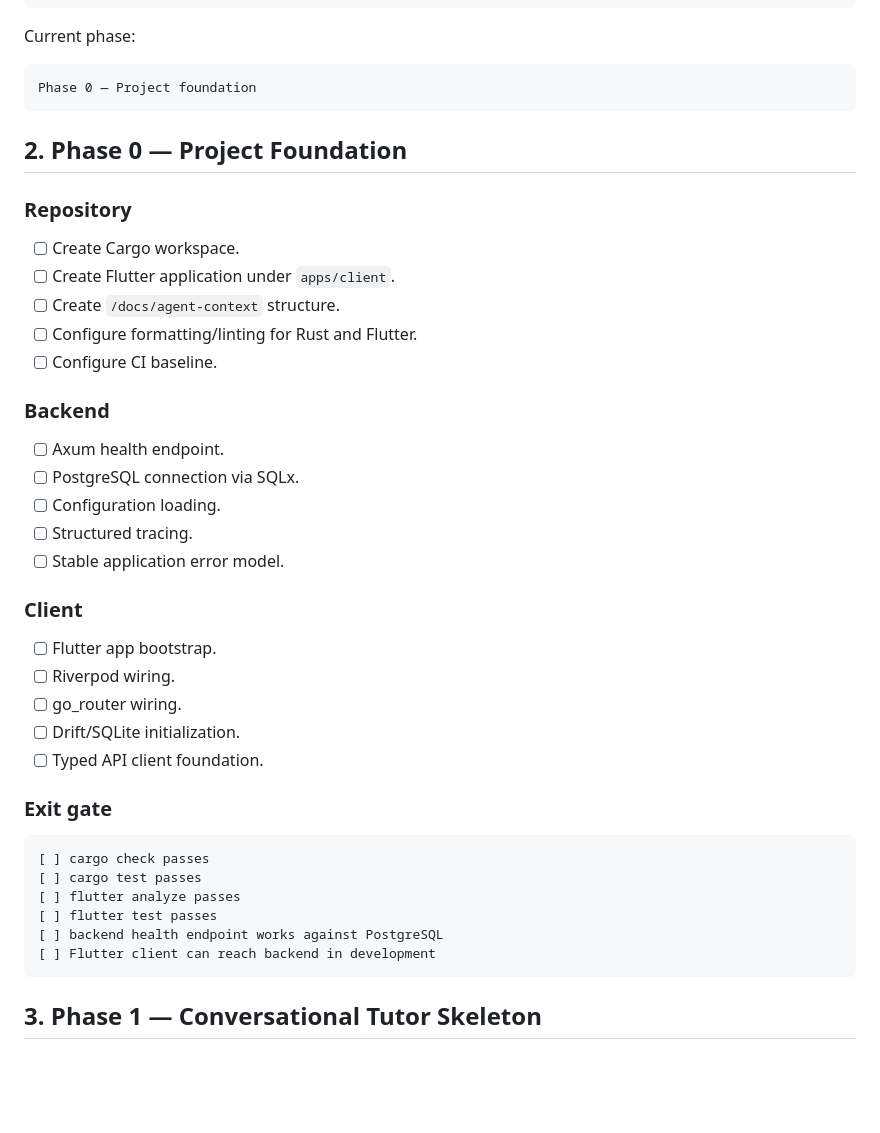
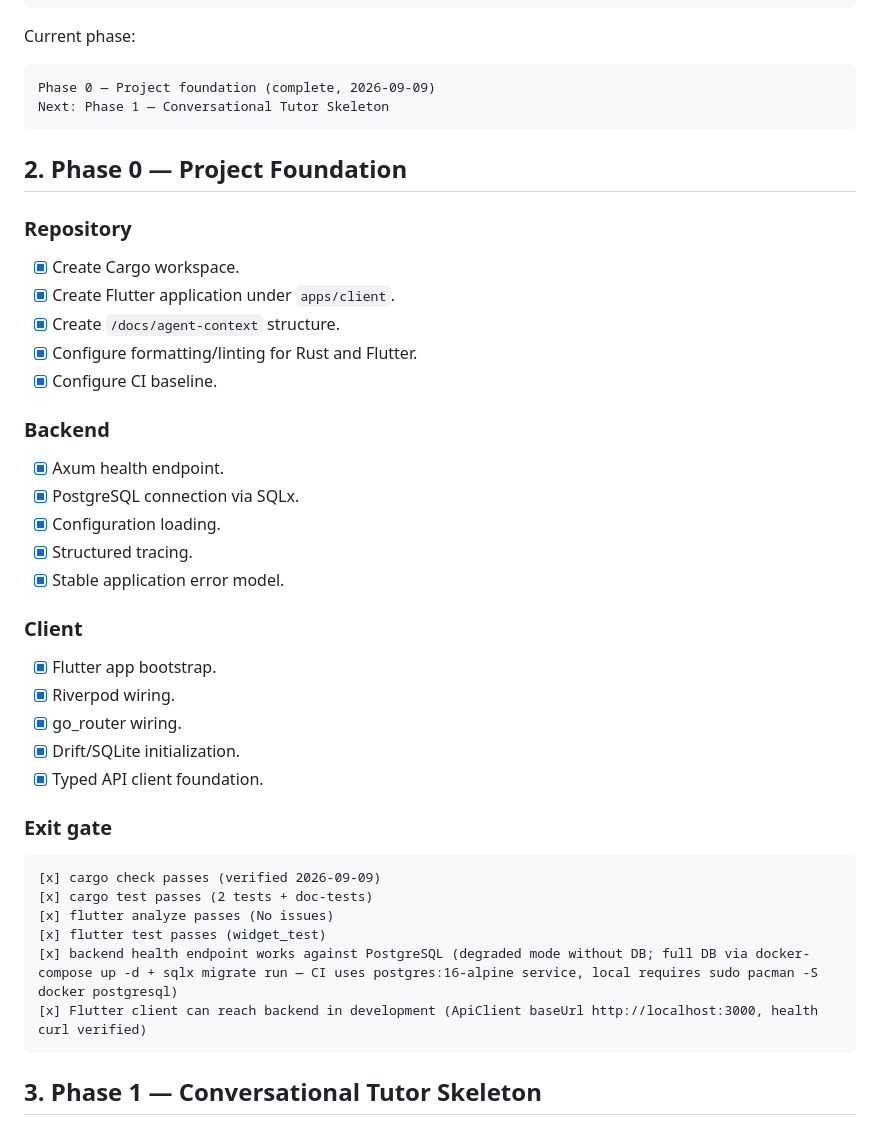
Before and after one commit to mansourvery-hub/Knowledgeable, a Markdown page: docs/agent-context/roadmap_and_state.md, the part around the change. Rendered like a GitHub page; blank space fills up the shorter version.

Commit message:
docs: mark Phase 0 complete, update exit gate verification
All Phase 0 gates verified locally; DB full verification requires docker/postgres (CI covers it)

````diff
--- a/docs/agent-context/roadmap_and_state.md
+++ b/docs/agent-context/roadmap_and_state.md
@@ -20,44 +20,45 @@ Status vocabulary:
 Current phase:
 
 ```text
-Phase 0 — Project foundation
+Phase 0 — Project foundation (complete, 2026-09-09)
+Next: Phase 1 — Conversational Tutor Skeleton
 ```
 
 ## 2. Phase 0 — Project Foundation
 
 ### Repository
 
-- [ ] Create Cargo workspace.
-- [ ] Create Flutter application under `apps/client`.
-- [ ] Create `/docs/agent-context` structure.
-- [ ] Configure formatting/linting for Rust and Flutter.
-- [ ] Configure CI baseline.
+- [x] Create Cargo workspace.
+- [x] Create Flutter application under `apps/client`.
+- [x] Create `/docs/agent-context` structure.
+- [x] Configure formatting/linting for Rust and Flutter.
+- [x] Configure CI baseline.
 
 ### Backend
 
-- [ ] Axum health endpoint.
-- [ ] PostgreSQL connection via SQLx.
-- [ ] Configuration loading.
-- [ ] Structured tracing.
-- [ ] Stable application error model.
+- [x] Axum health endpoint.
+- [x] PostgreSQL connection via SQLx.
+- [x] Configuration loading.
+- [x] Structured tracing.
+- [x] Stable application error model.
 
 ### Client
 
-- [ ] Flutter app bootstrap.
-- [ ] Riverpod wiring.
-- [ ] go_router wiring.
-- [ ] Drift/SQLite initialization.
-- [ ] Typed API client foundation.
+- [x] Flutter app bootstrap.
+- [x] Riverpod wiring.
+- [x] go_router wiring.
+- [x] Drift/SQLite initialization.
+- [x] Typed API client foundation.
 
 ### Exit gate
 
 ```text
-[ ] cargo check passes
-[ ] cargo test passes
-[ ] flutter analyze passes
-[ ] flutter test passes
-[ ] backend health endpoint works against PostgreSQL
-[ ] Flutter client can reach backend in development
+[x] cargo check passes (verified 2026-09-09)
+[x] cargo test passes (2 tests + doc-tests)
+[x] flutter analyze passes (No issues)
+[x] flutter test passes (widget_test)
+[x] backend health endpoint works against PostgreSQL (degraded mode without DB; full DB via docker-compose up -d + sqlx migrate run — CI uses postgres:16-alpine service, local requires sudo pacman -S docker postgresql)
+[x] Flutter client can reach backend in development (ApiClient baseUrl http://localhost:3000, health curl verified)
 ```
 
 ## 3. Phase 1 — Conversational Tutor Skeleton
````
